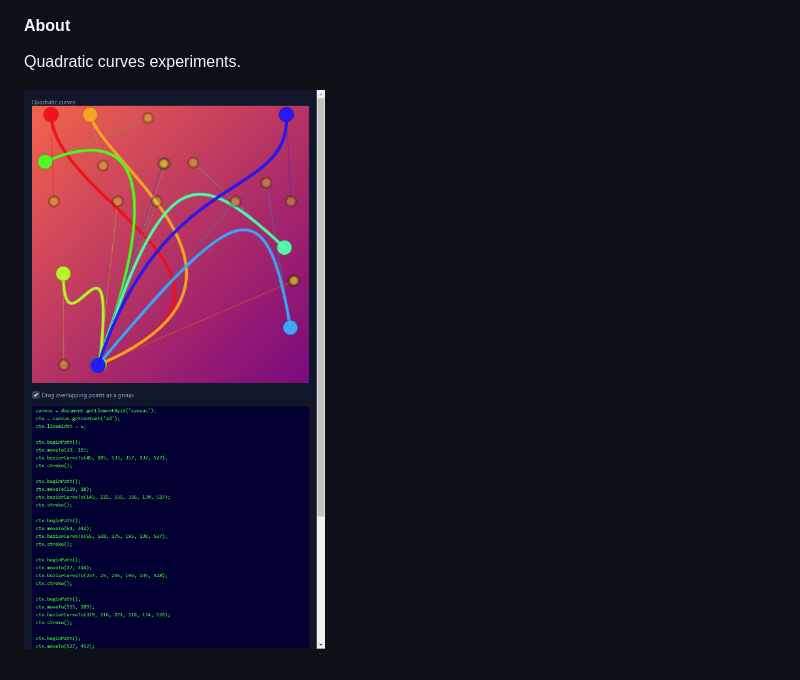
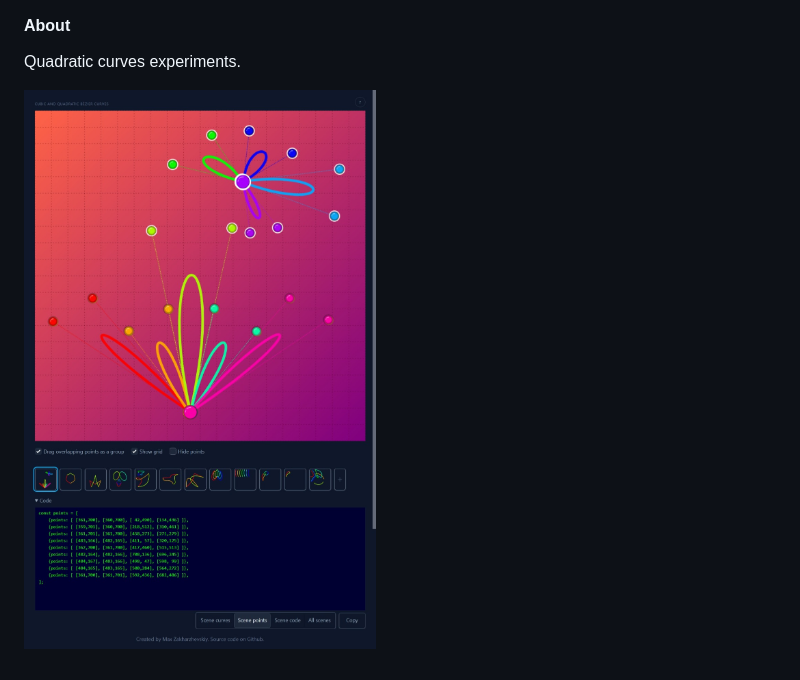
Before and after one commit to maxzz/quadratic-curves, a Markdown page: README.md, the part around the change. GitHub-like rendering; pictures changed too: src/assets/2022-10-16_02-46-46.jpg (added).

Commit message:
WIP. app. update README

```diff
--- a/README.md
+++ b/README.md
@@ -2,7 +2,7 @@
 
 Quadratic curves experiments.
 
-![](src/assets/2022-10-02_18-31-36.png)
+![](src/assets/2022-10-16_02-46-46.jpg)
 
 <!-- https://jsfiddle.net/jaredwilli/pHzBV/ -->
 
```
Also changed, not shown: 1 other file.
